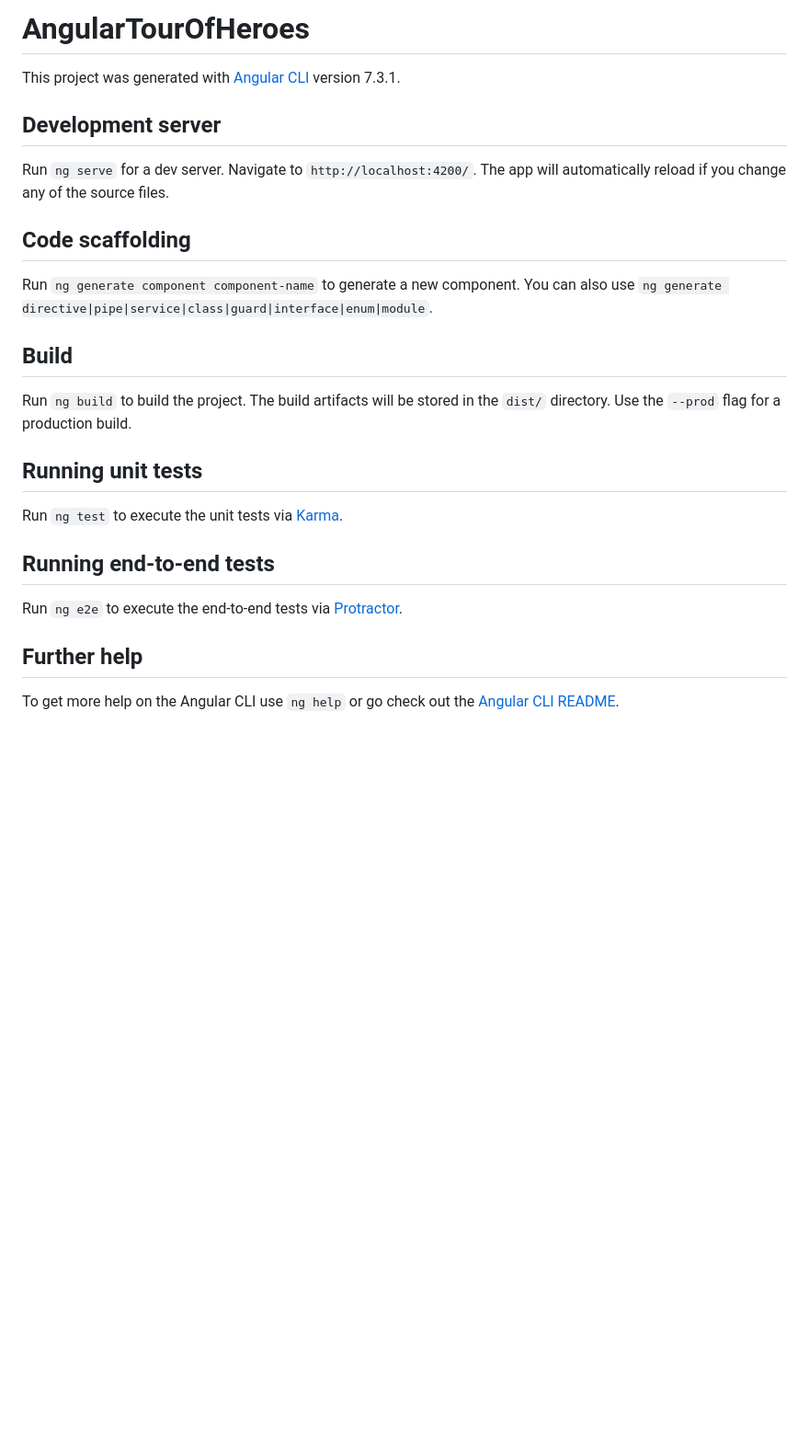
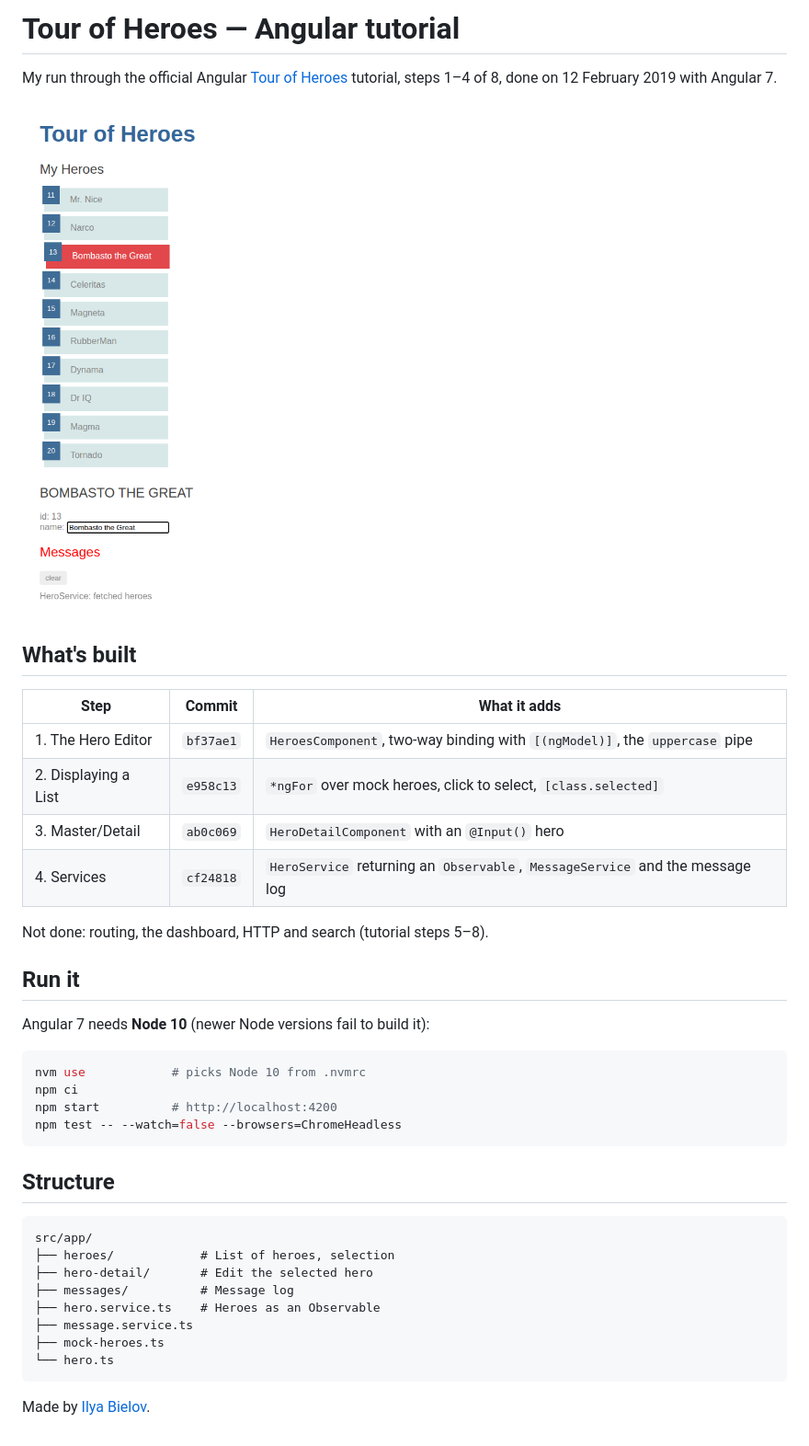
Before and after one commit to IlyaBielov/Angular-Tour-of-Heroes-, a Markdown page: README.md, the part around the change. Shown at 92% size. Rendered like a GitHub page; pictures changed too: docs/screenshots/detail.png (added); blank space fills up the shorter version.

Commit message:
docs: README with a screenshot and how to run; fix the failing specs
- README: what each tutorial step added, what is not done, how to run (Node 10), screenshot
- .nvmrc pins Node 10: Angular 7 does not build on current Node
- Specs: 5 of 8 failed (the CLI's default title check, missing FormsModule and child component);
  now 9 of 9 pass, with a new check that the list shows all 10 mock heroes

````diff
--- a/README.md
+++ b/README.md
@@ -1,27 +1,43 @@
-# AngularTourOfHeroes
+# Tour of Heroes — Angular tutorial
 
-This project was generated with [Angular CLI](https://github.com/angular/angular-cli) version 7.3.1.
+My run through the official Angular [Tour of Heroes](https://v7.angular.io/tutorial) tutorial, steps 1–4
+of 8, done on 12 February 2019 with Angular 7.
 
-## Development server
+<img src="docs/screenshots/detail.png" alt="Hero list with Bombasto selected and renamed, the edit form and the message log" width="520">
 
-Run `ng serve` for a dev server. Navigate to `http://localhost:4200/`. The app will automatically reload if you change any of the source files.
+## What's built
 
-## Code scaffolding
+| Step | Commit | What it adds |
+|---|---|---|
+| 1. The Hero Editor | `bf37ae1` | `HeroesComponent`, two-way binding with `[(ngModel)]`, the `uppercase` pipe |
+| 2. Displaying a List | `e958c13` | `*ngFor` over mock heroes, click to select, `[class.selected]` |
+| 3. Master/Detail | `ab0c069` | `HeroDetailComponent` with an `@Input()` hero |
+| 4. Services | `cf24818` | `HeroService` returning an `Observable`, `MessageService` and the message log |
 
-Run `ng generate component component-name` to generate a new component. You can also use `ng generate directive|pipe|service|class|guard|interface|enum|module`.
+Not done: routing, the dashboard, HTTP and search (tutorial steps 5–8).
 
-## Build
+## Run it
 
-Run `ng build` to build the project. The build artifacts will be stored in the `dist/` directory. Use the `--prod` flag for a production build.
+Angular 7 needs **Node 10** (newer Node versions fail to build it):
 
-## Running unit tests
+```bash
+nvm use            # picks Node 10 from .nvmrc
+npm ci
+npm start          # http://localhost:4200
+npm test -- --watch=false --browsers=ChromeHeadless
+```
 
-Run `ng test` to execute the unit tests via [Karma](https://karma-runner.github.io).
+## Structure
 
-## Running end-to-end tests
+```
+src/app/
+├── heroes/            # List of heroes, selection
+├── hero-detail/       # Edit the selected hero
+├── messages/          # Message log
+├── hero.service.ts    # Heroes as an Observable
+├── message.service.ts
+├── mock-heroes.ts
+└── hero.ts
+```
 
-Run `ng e2e` to execute the end-to-end tests via [Protractor](http://www.protractortest.org/).
-
-## Further help
-
-To get more help on the Angular CLI use `ng help` or go check out the [Angular CLI README](https://github.com/angular/angular-cli/blob/master/README.md).
+Made by [Ilya Bielov](https://www.facebook.com/MrBiela).
````
Also changed, not shown: 4 other files.
